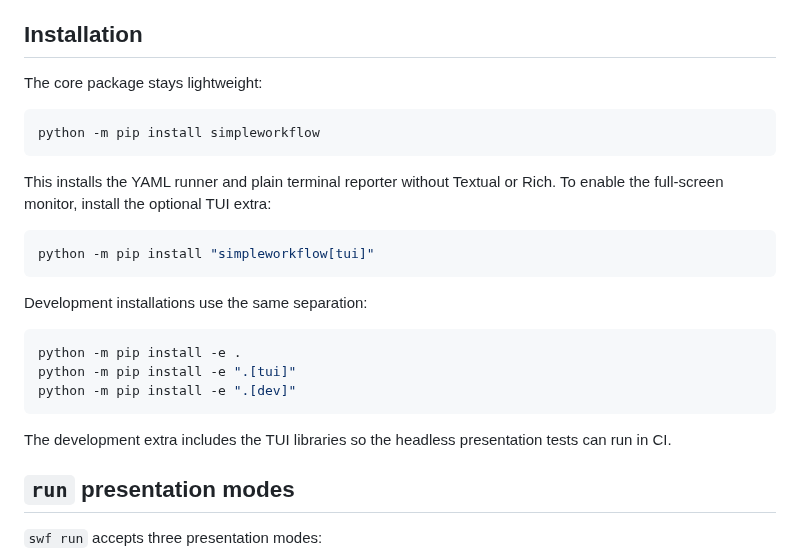
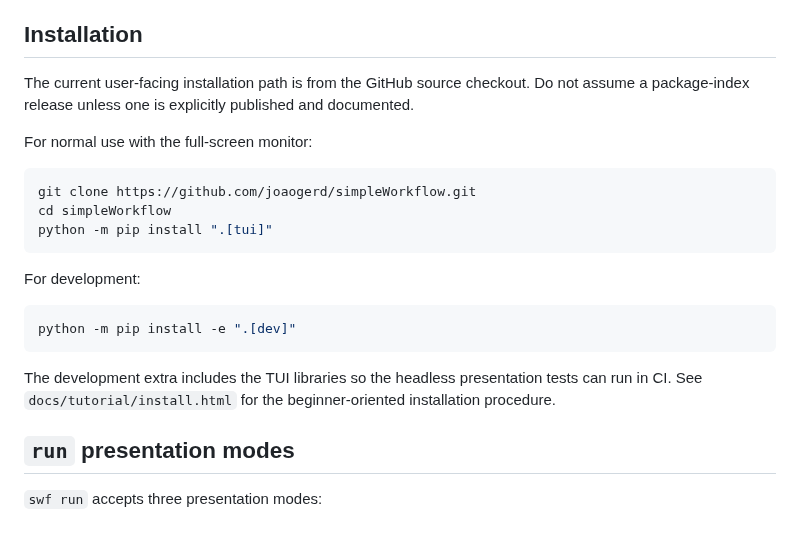
Before and after one commit to joaogerd/simpleWorkflow, a Markdown page: docs/interactive-monitor.md, the part around the change. Drawn GitHub-style; blank space fills up the shorter version.

Commit message:
docs: align monitor installation with source checkout

````diff
--- a/docs/interactive-monitor.md
+++ b/docs/interactive-monitor.md
@@ -14,29 +14,27 @@ socket, REST API or separate scheduler process.
 
 ## Installation
 
-The core package stays lightweight:
+The current user-facing installation path is from the GitHub source checkout.
+Do not assume a package-index release unless one is explicitly published and
+documented.
+
+For normal use with the full-screen monitor:
 
 ```bash
-python -m pip install simpleworkflow
+git clone https://github.com/joaogerd/simpleWorkflow.git
+cd simpleWorkflow
+python -m pip install ".[tui]"
 ```
 
-This installs the YAML runner and plain terminal reporter without Textual or
-Rich. To enable the full-screen monitor, install the optional TUI extra:
+For development:
 
 ```bash
-python -m pip install "simpleworkflow[tui]"
-```
-
-Development installations use the same separation:
-
-```bash
-python -m pip install -e .
-python -m pip install -e ".[tui]"
 python -m pip install -e ".[dev]"
 ```
 
 The development extra includes the TUI libraries so the headless presentation
-tests can run in CI.
+tests can run in CI. See `docs/tutorial/install.html` for the beginner-oriented
+installation procedure.
 
 ## `run` presentation modes
 
````
